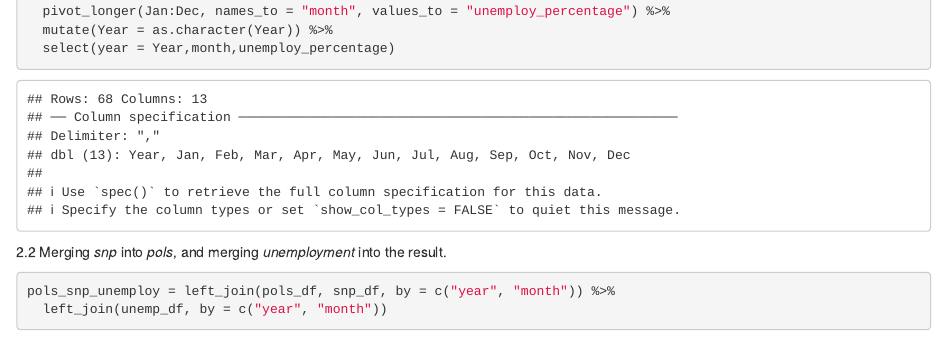
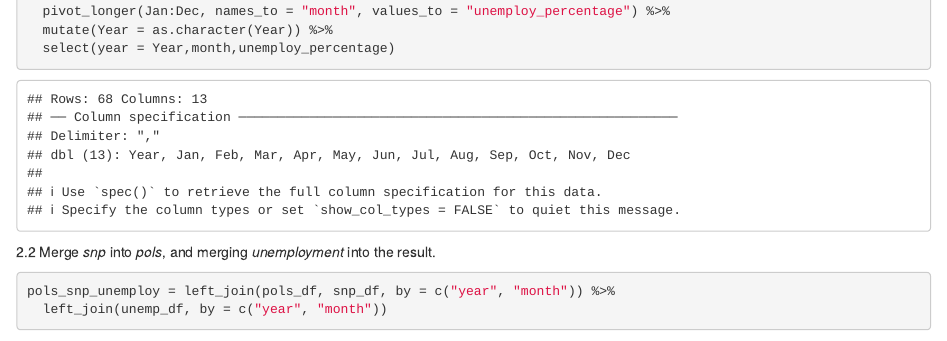
Before and after one commit to alex32yjl/p8105_hw2_yl4923, an R Markdown document (p8105_hw2_yl4923.Rmd): the page in a window 1100 px wide, from 1320 px down. Rendered offline with R 4.5, knitr and Pandoc, with nearby package versions; some code elsewhere in the file could not run offline; column names are cleaned by a stand-in for the janitor package.

````diff
--- a/p8105_hw2_yl4923.Rmd
+++ b/p8105_hw2_yl4923.Rmd
@@ -59,7 +59,7 @@
   select(year = Year,month,unemploy_percentage)
 ```
 
-2.2 Merging _snp_ into _pols_, and merging _unemployment_ into the result.
+2.2 Merge _snp_ into _pols_, and merging _unemployment_ into the result.
 ```{r Join 3 datasets}
 pols_snp_unemploy = left_join(pols_df, snp_df, by = c("year", "month")) %>%
   left_join(unemp_df, by = c("year", "month"))
````
Also changed, not shown: p8105_hw2_yl4923.html (added).
